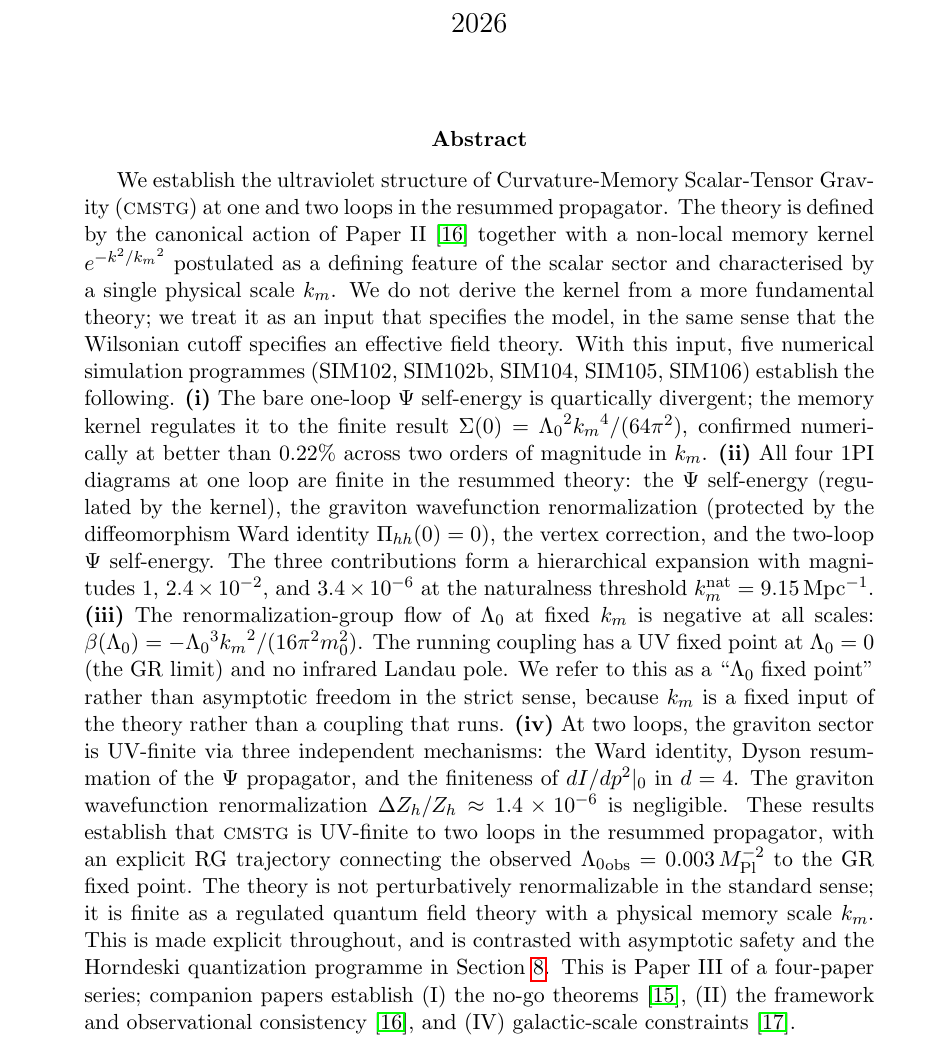
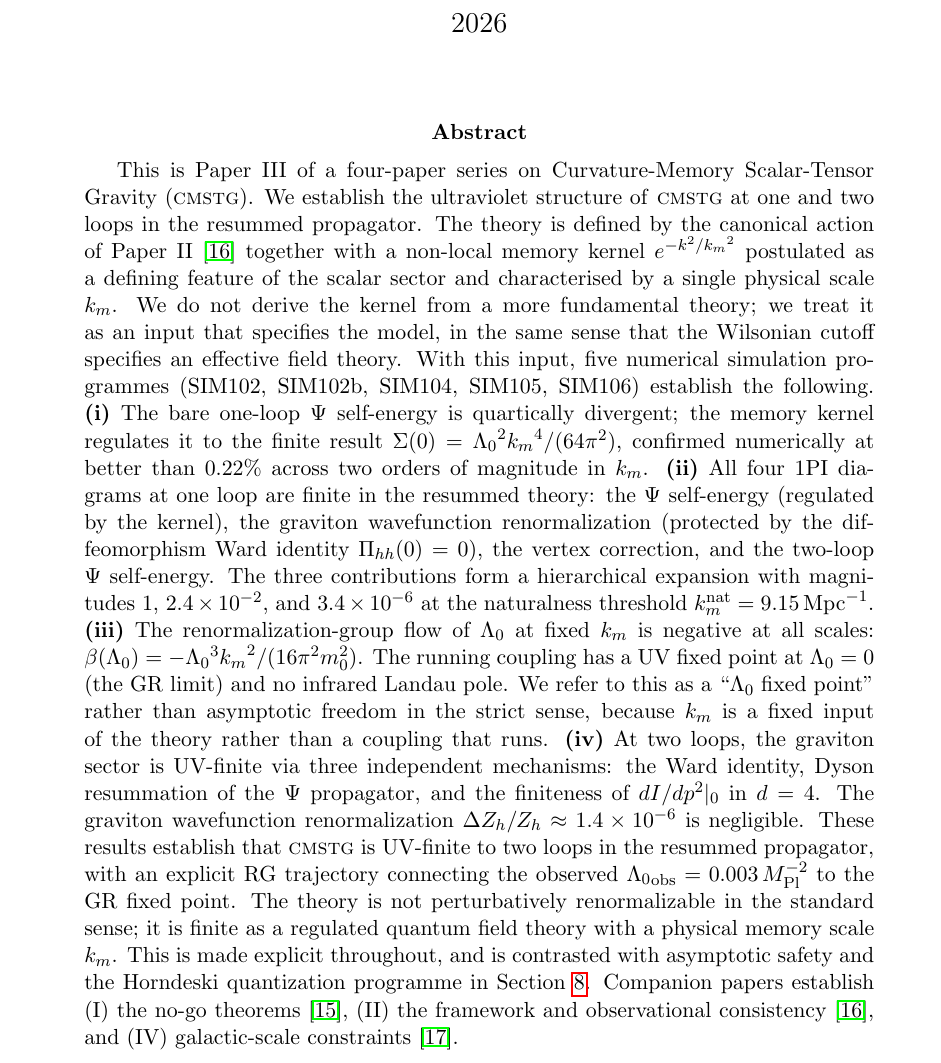
Before and after one commit to cisomorph/Curvature-Memory_Scalar-Tensor_Gravity, a LaTeX paper (Papers/paper3_uv/cmstg_paper3_uv.tex): part of page 1 of 15, cut so that both start at the same text. Compiled offline with pdfLaTeX.

Commit message:
Polish abstracts: orient Paper I, add series framing to Paper III
Paper I abstract gains two orienting sentences before the theorems:
names the theory (CMSTG), states the core physics (Psi encodes curvature
history via Lambda_0 Psi^2 R), and frames the 2.77-sigma residual as the
question this paper answers. A stranger can now follow the argument from
the first sentence.

Paper III abstract gains the standard "This is Paper III of a four-paper
series" opening sentence for consistency with Papers I, II, and IV; the
duplicate series-framing sentence at the close of the abstract is removed.

```diff
--- a/Papers/paper3_uv/cmstg_paper3_uv.tex
+++ b/Papers/paper3_uv/cmstg_paper3_uv.tex
@@ -28,8 +28,9 @@
 \maketitle
 
 \begin{abstract}
-We establish the ultraviolet structure of Curvature-Memory Scalar-Tensor
-Gravity (\CMSTG) at one and two loops in the resummed propagator. The theory
+This is Paper~III of a four-paper series on Curvature-Memory Scalar-Tensor
+Gravity (\CMSTG). We establish the ultraviolet structure of \CMSTG\ at one
+and two loops in the resummed propagator. The theory
 is defined by the canonical action of Paper~II~\cite{WilsonPaperII} together
 with a non-local memory kernel $e^{-k^2/\km^2}$ postulated as a defining
 feature of the scalar sector and characterised by a single physical scale $\km$.
@@ -66,10 +67,9 @@ perturbatively renormalizable in the standard sense; it is finite as a regulated
 quantum field theory with a physical memory scale $\km$. This is made explicit
 throughout, and is contrasted with asymptotic safety and the Horndeski
 quantization programme in Section~\ref{sec:comparison}.
-This is Paper~III of a four-paper series; companion papers establish
-(I)~the no-go theorems~\cite{WilsonPaperI}, (II)~the framework and
-observational consistency~\cite{WilsonPaperII}, and (IV)~galactic-scale
-constraints~\cite{WilsonPaperIV}.
+Companion papers establish (I)~the no-go theorems~\cite{WilsonPaperI},
+(II)~the framework and observational consistency~\cite{WilsonPaperII}, and
+(IV)~galactic-scale constraints~\cite{WilsonPaperIV}.
 \end{abstract}
 
 \keywords{scalar-tensor gravity; UV finiteness; asymptotic freedom; renormalization group flow; memory kernel; loop corrections}
```
Also changed, not shown: Papers/paper1_nogo/cmstg_paper1_nogo.tex (+8 -2 lines), Papers/paper1_nogo/cmstg_paper1_nogo.pdf, Papers/paper3_uv/cmstg_paper3_uv.pdf.
